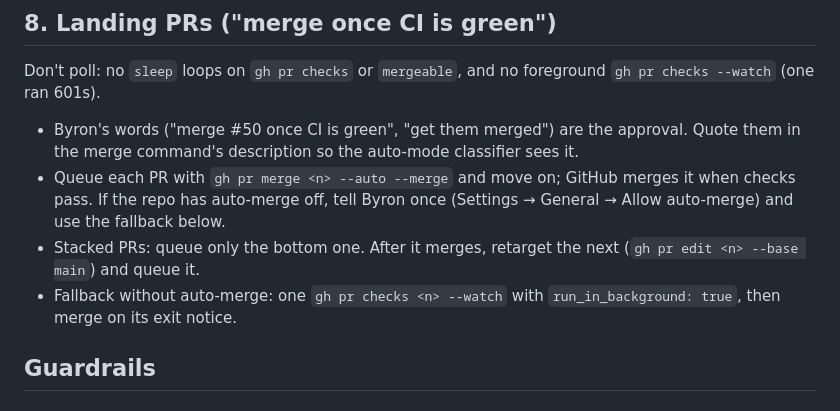
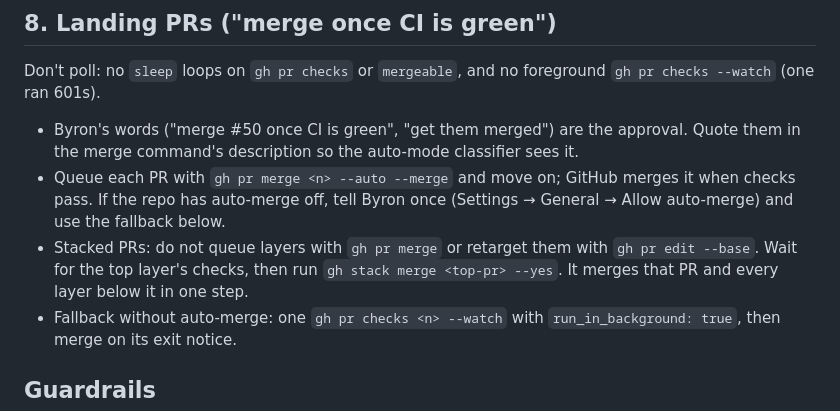
Before and after one commit to byronwall/.agents, a Markdown page: skills/queued-orchestrator/SKILL.md, the part around the change. GitHub-like rendering.

Commit message:
Use real gh stack in 10x and queued-orchestrator
Co-Authored-By: Claude Opus 5.5 <noreply@anthropic.com>

```diff
--- a/skills/queued-orchestrator/SKILL.md
+++ b/skills/queued-orchestrator/SKILL.md
@@ -177,8 +177,10 @@ foreground `gh pr checks --watch` (one ran 601s).
 - Queue each PR with `gh pr merge <n> --auto --merge` and move on; GitHub
   merges it when checks pass. If the repo has auto-merge off, tell Byron once
   (Settings → General → Allow auto-merge) and use the fallback below.
-- Stacked PRs: queue only the bottom one. After it merges, retarget the next
-  (`gh pr edit <n> --base main`) and queue it.
+- Stacked PRs: do not queue layers with `gh pr merge` or retarget them with
+  `gh pr edit --base`. Wait for the top layer's checks, then run
+  `gh stack merge <top-pr> --yes`. It merges that PR and every layer below it
+  in one step.
 - Fallback without auto-merge: one `gh pr checks <n> --watch` with
   `run_in_background: true`, then merge on its exit notice.
 
```
Also changed, not shown: skills/10x/SKILL.md (+1 -1 lines).
